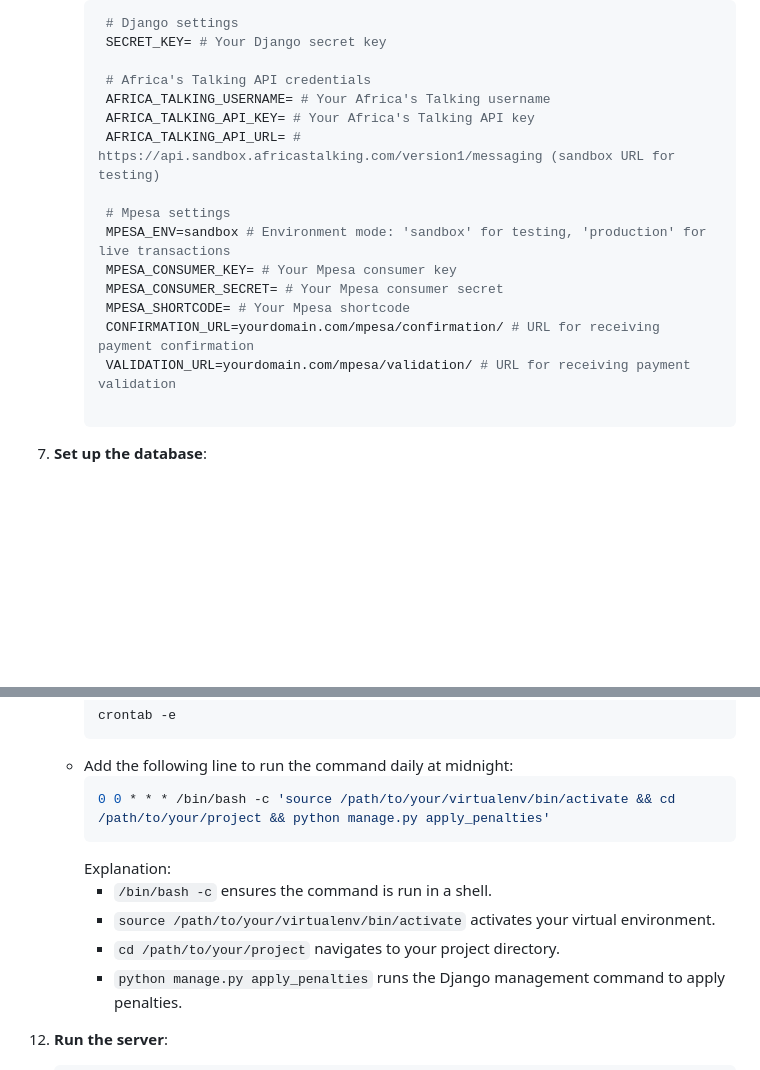
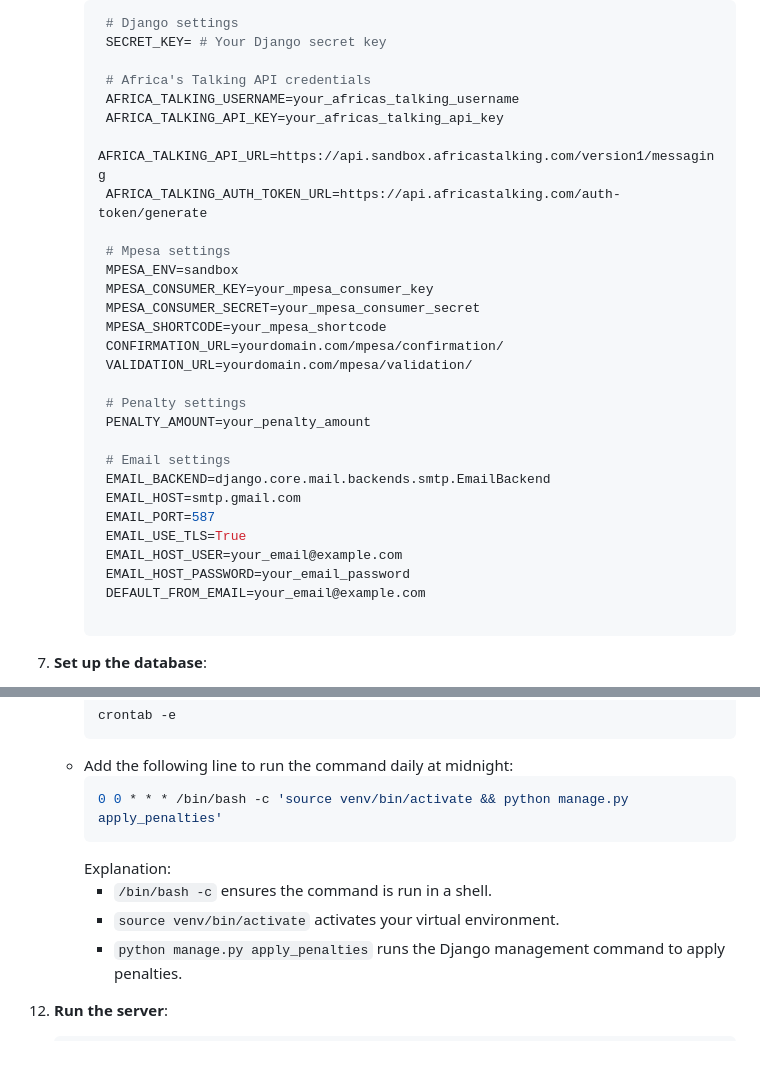
Before and after one commit to munuhee/contribution-management, a Markdown page: README.md, 2 parts joined by grey strips. Rendered like a GitHub page; blank space fills up the shorter version.

````diff
--- a/README.md
+++ b/README.md
@@ -78,17 +78,30 @@ The Contribution Management App is designed to manage contributions among member
       SECRET_KEY= # Your Django secret key
 
       # Africa's Talking API credentials
-      AFRICA_TALKING_USERNAME= # Your Africa's Talking username
-      AFRICA_TALKING_API_KEY= # Your Africa's Talking API key
-      AFRICA_TALKING_API_URL= # https://api.sandbox.africastalking.com/version1/messaging (sandbox URL for testing)
+      AFRICA_TALKING_USERNAME=your_africas_talking_username
+      AFRICA_TALKING_API_KEY=your_africas_talking_api_key
+      AFRICA_TALKING_API_URL=https://api.sandbox.africastalking.com/version1/messaging
+      AFRICA_TALKING_AUTH_TOKEN_URL=https://api.africastalking.com/auth-token/generate
 
       # Mpesa settings
-      MPESA_ENV=sandbox # Environment mode: 'sandbox' for testing, 'production' for live transactions
-      MPESA_CONSUMER_KEY= # Your Mpesa consumer key
-      MPESA_CONSUMER_SECRET= # Your Mpesa consumer secret
-      MPESA_SHORTCODE= # Your Mpesa shortcode
-      CONFIRMATION_URL=yourdomain.com/mpesa/confirmation/ # URL for receiving payment confirmation
-      VALIDATION_URL=yourdomain.com/mpesa/validation/ # URL for receiving payment validation
+      MPESA_ENV=sandbox
+      MPESA_CONSUMER_KEY=your_mpesa_consumer_key
+      MPESA_CONSUMER_SECRET=your_mpesa_consumer_secret
+      MPESA_SHORTCODE=your_mpesa_shortcode
+      CONFIRMATION_URL=yourdomain.com/mpesa/confirmation/
+      VALIDATION_URL=yourdomain.com/mpesa/validation/
+
+      # Penalty settings
+      PENALTY_AMOUNT=your_penalty_amount
+
+      # Email settings
+      EMAIL_BACKEND=django.core.mail.backends.smtp.EmailBackend
+      EMAIL_HOST=smtp.gmail.com
+      EMAIL_PORT=587
+      EMAIL_USE_TLS=True
+      EMAIL_HOST_USER=your_email@example.com
+      EMAIL_HOST_PASSWORD=your_email_password
+      DEFAULT_FROM_EMAIL=your_email@example.com
 
      ```
 
@@ -131,12 +144,11 @@ The Contribution Management App is designed to manage contributions among member
       ```
     - Add the following line to run the command daily at midnight:
       ```bash
-      0 0 * * * /bin/bash -c 'source /path/to/your/virtualenv/bin/activate && cd /path/to/your/project && python manage.py apply_penalties'
+      0 0 * * * /bin/bash -c 'source venv/bin/activate && python manage.py apply_penalties'
       ```
       Explanation:
       - `/bin/bash -c` ensures the command is run in a shell.
-      - `source /path/to/your/virtualenv/bin/activate` activates your virtual environment.
-      - `cd /path/to/your/project` navigates to your project directory.
+      - `source venv/bin/activate` activates your virtual environment.
       - `python manage.py apply_penalties` runs the Django management command to apply penalties.
 
 12. **Run the server**:
````
